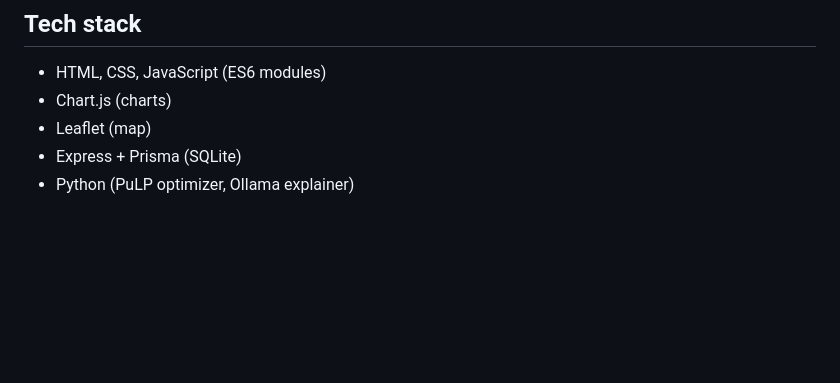
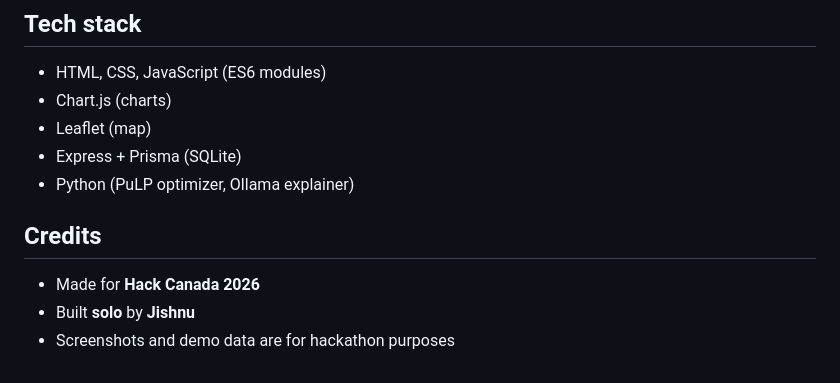
Before and after one commit to JishnuSetia/BioLoopAI, a Markdown page: README.md, the part around the change. Rendered like a GitHub page; blank space fills up the shorter version.

```diff
--- a/README.md
+++ b/README.md
@@ -100,3 +100,9 @@ The frontend expects the backend at `http://localhost:3000` by default. Override
 - Leaflet (map)
 - Express + Prisma (SQLite)
 - Python (PuLP optimizer, Ollama explainer)
+
+## Credits
+
+- Made for **Hack Canada 2026**
+- Built **solo** by **Jishnu**
+- Screenshots and demo data are for hackathon purposes
```
